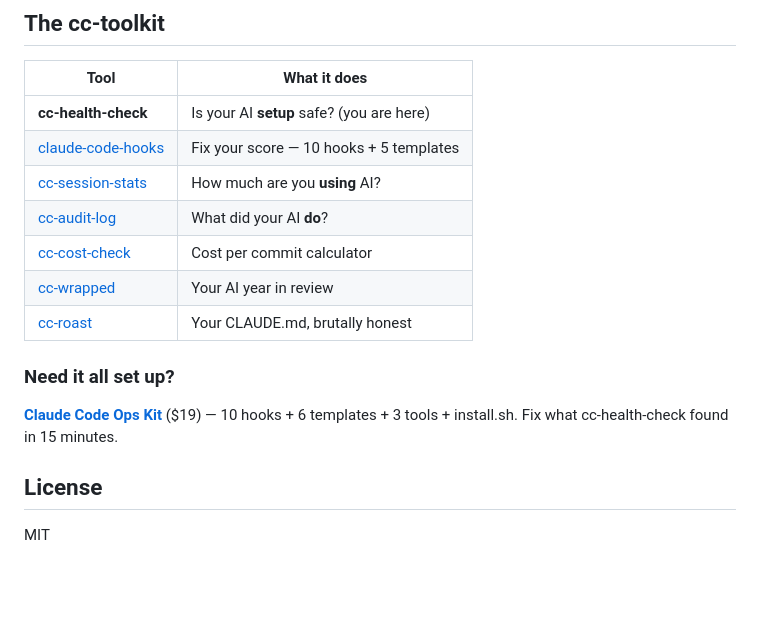
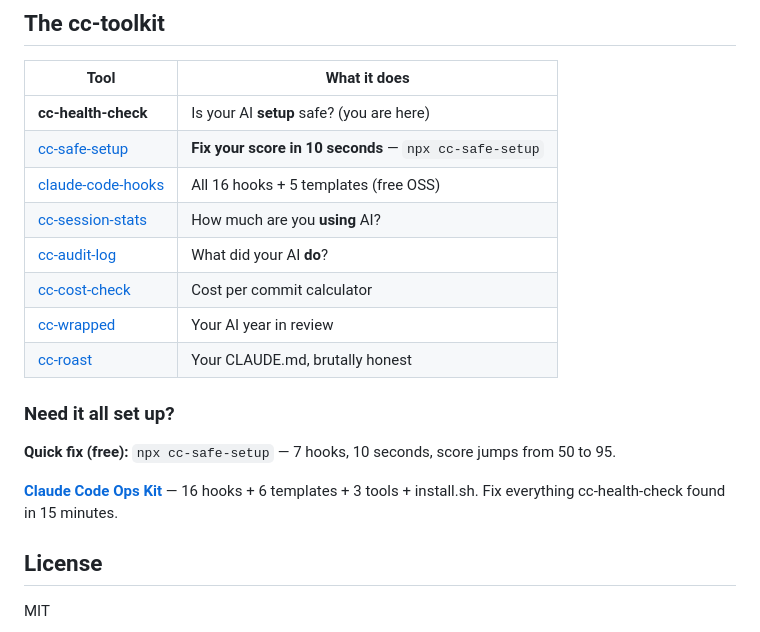
Before and after one commit to yurukusa/cc-health-check, a Markdown page: README.md, the part around the change. Drawn GitHub-style; blank space fills up the shorter version.

Commit message:
docs: add cc-safe-setup as primary fix CTA in README
Diagnose → Fix pipeline: cc-health-check finds problems,
cc-safe-setup fixes them in 10 seconds.

Co-Authored-By: Claude Opus 4.6 (1M context) <noreply@anthropic.com>

```diff
--- a/README.md
+++ b/README.md
@@ -142,7 +142,8 @@ jobs:
 | Tool | What it does |
 |------|--------------|
 | **cc-health-check** | Is your AI **setup** safe? (you are here) |
-| [claude-code-hooks](https://github.com/yurukusa/claude-code-hooks) | Fix your score — 10 hooks + 5 templates |
+| [cc-safe-setup](https://github.com/yurukusa/cc-safe-setup) | **Fix your score in 10 seconds** — `npx cc-safe-setup` |
+| [claude-code-hooks](https://github.com/yurukusa/claude-code-hooks) | All 16 hooks + 5 templates (free OSS) |
 | [cc-session-stats](https://github.com/yurukusa/cc-session-stats) | How much are you **using** AI? |
 | [cc-audit-log](https://github.com/yurukusa/cc-audit-log) | What did your AI **do**? |
 | [cc-cost-check](https://github.com/yurukusa/cc-cost-check) | Cost per commit calculator |
@@ -151,7 +152,9 @@ jobs:
 
 ### Need it all set up?
 
-**[Claude Code Ops Kit](https://yurukusa.github.io/cc-ops-kit-landing/?utm_source=github&utm_medium=readme&utm_campaign=ops-kit&ref=health-check)** ($19) — 10 hooks + 6 templates + 3 tools + install.sh. Fix what cc-health-check found in 15 minutes.
+**Quick fix (free):** `npx cc-safe-setup` — 7 hooks, 10 seconds, score jumps from 50 to 95.
+
+**[Claude Code Ops Kit](https://yurukusa.github.io/cc-ops-kit-landing/?utm_source=github&utm_medium=readme&utm_campaign=ops-kit&ref=health-check)** — 16 hooks + 6 templates + 3 tools + install.sh. Fix everything cc-health-check found in 15 minutes.
 
 ## License
 
```
